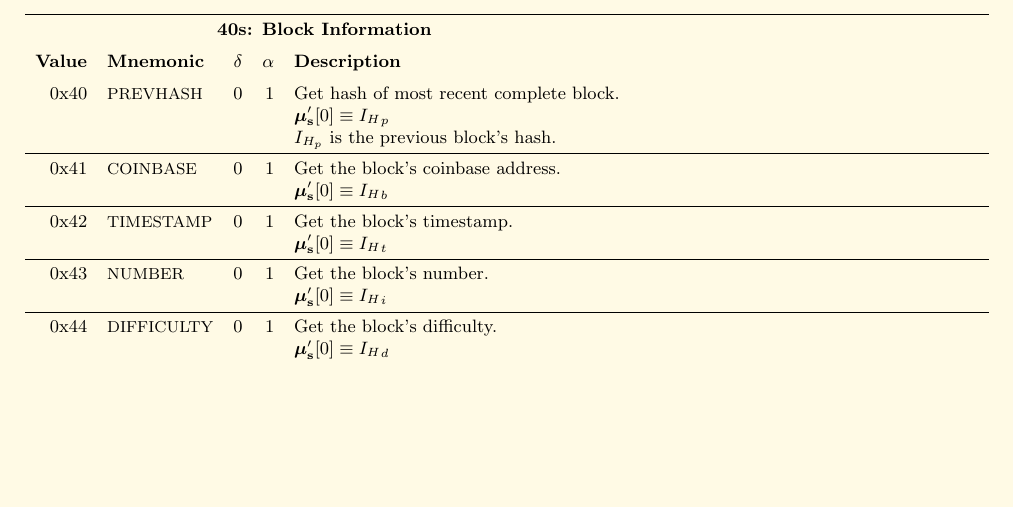
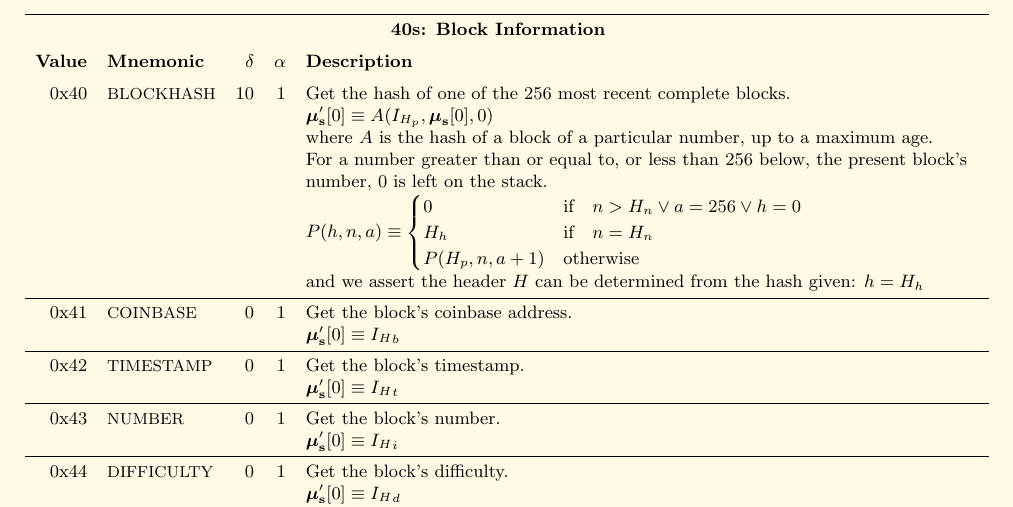
Before and after one commit to ethereum/yellowpaper, a LaTeX paper (Paper.tex): part of page 24 of 27 before the commit and part of page 24 of 28 after it, cut so that both start at the same text, the shorter picture padded with empty space. Compiled offline with pdfLaTeX.

Commit message:
New PREVHASH.

```diff
--- a/Paper.tex
+++ b/Paper.tex
@@ -1690,9 +1690,13 @@ Here given are the various exceptions to the state transition rules given in sec
 \toprule
 \multicolumn{5}{c}{\textbf{40s: Block Information}} \vspace{5pt} \\
 \textbf{Value} & \textbf{Mnemonic} & $\delta$ & $\alpha$ & \textbf{Description} \vspace{5pt} \\
-0x40 & {\small PREVHASH} & 0 & 1 & Get hash of most recent complete block. \\
-&&&& $\boldsymbol{\mu}'_\mathbf{s}[0] \equiv {I_H}_p$ \\
-&&&& $I_{H_p}$ is the previous block's hash. \\
+0x40 & {\small BLOCKHASH} & 10 & 1 & Get the hash of one of the 256 most recent complete blocks. \\
+&&&& $\boldsymbol{\mu}'_\mathbf{s}[0] \equiv A(I_{H_p}, \boldsymbol{\mu}_\mathbf{s}[0], 0)$ \\
+&&&& where $A$ is the hash of a block of a particular number, up to a maximum age.\\
+&&&& For a number greater than or equal to, or less than 256 below, the present block's\\
+&&&& number, 0 is left on the stack.\\
+&&&& $P(h, n, a) \equiv \begin{cases} 0 & \text{if} \quad n > H_n \vee a = 256 \vee h = 0 \\ H_h & \text{if} \quad n = H_n \\ P(H_p, n, a + 1) & \text{otherwise} \end{cases}$ \\
+&&&& and we assert the header $H$ can be determined from the hash given: $h = H_h$ \\
 \midrule
 0x41 & {\small COINBASE} & 0 & 1 & Get the block's coinbase address. \\
 &&&& $\boldsymbol{\mu}'_\mathbf{s}[0] \equiv {I_H}_b$ \\
```
